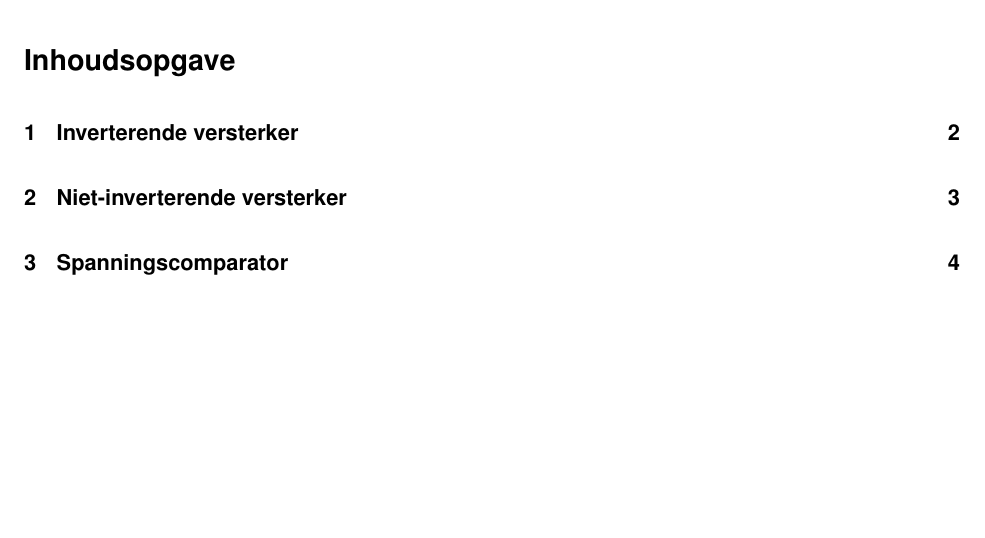
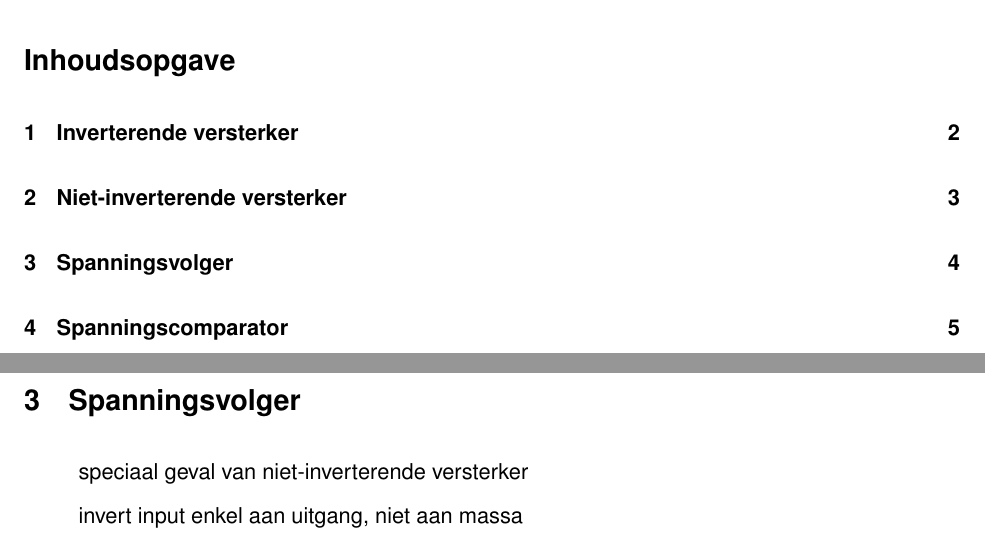
Before and after one commit to ikdoeict-notes/elektronische-signalen-2, a LaTeX document (samenvatting/samenvatting.tex): part of page 1 of 4 before the commit and two parts of pages 1 and 4 of 5 after it, the two joined at a grey line, cut so that both start at the same text, the shorter picture padded with empty space. Compiled offline with pdfLaTeX.

Commit message:
spanningsvolger

```diff
--- a/samenvatting/samenvatting.tex
+++ b/samenvatting/samenvatting.tex
@@ -53,6 +53,14 @@
 \end{itemize}
 
 \Newpage
+\section{Spanningsvolger}
+
+\begin{itemize}
+  \item speciaal geval van niet-inverterende versterker
+  \item invert input enkel aan uitgang, niet aan massa
+\end{itemize}
+
+\Newpage
 \section{Spanningscomparator}
 
 \begin{itemize}
```
Also changed, not shown: samenvatting/samenvatting.pdf.
